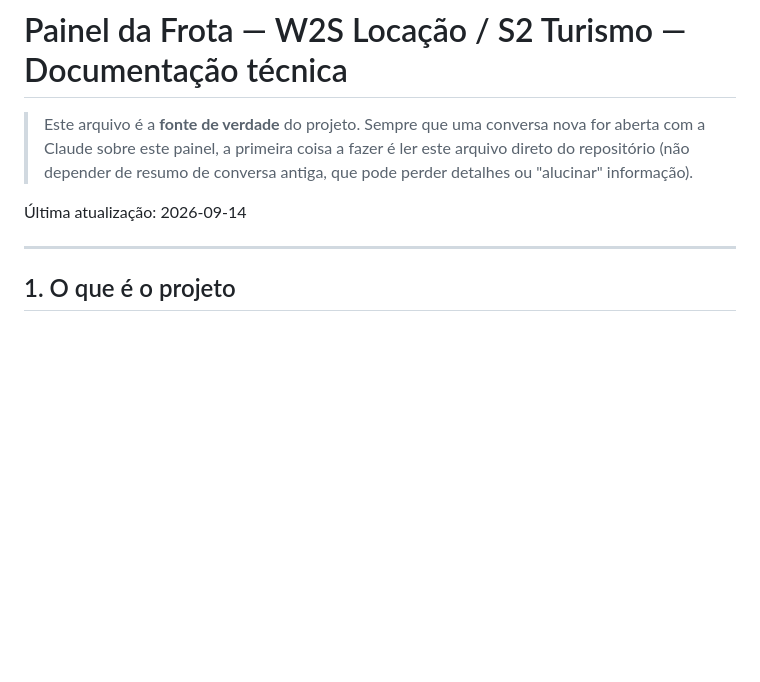
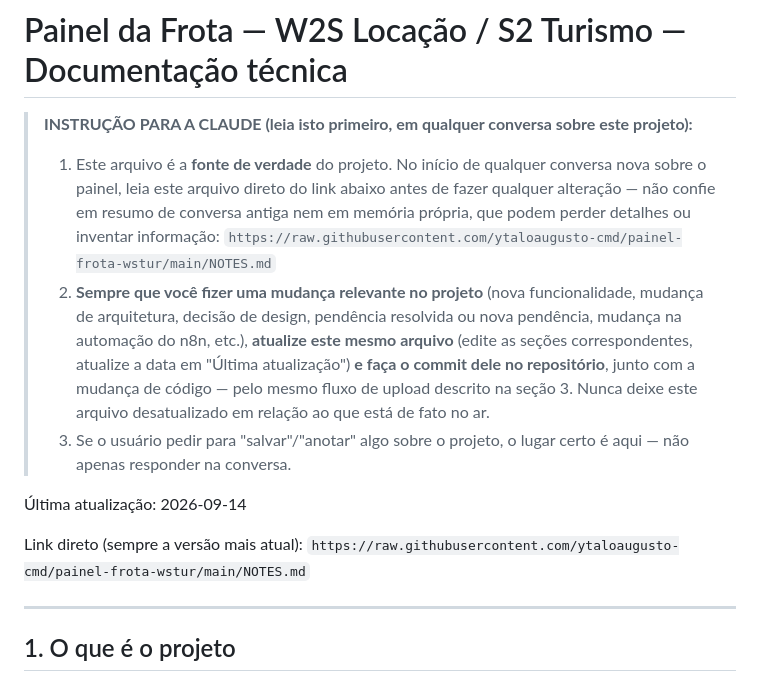
Before and after one commit to ytaloaugusto-cmd/painel-frota-wstur, a Markdown page: NOTES.md, the part around the change. GitHub-like rendering; blank space fills up the shorter version.

```diff
--- a/NOTES.md
+++ b/NOTES.md
@@ -1,11 +1,29 @@
 # Painel da Frota — W2S Locação / S2 Turismo — Documentação técnica
 
-> Este arquivo é a **fonte de verdade** do projeto. Sempre que uma conversa nova
-> for aberta com a Claude sobre este painel, a primeira coisa a fazer é ler
-> este arquivo direto do repositório (não depender de resumo de conversa
-> antiga, que pode perder detalhes ou "alucinar" informação).
+> **INSTRUÇÃO PARA A CLAUDE (leia isto primeiro, em qualquer conversa sobre
+> este projeto):**
+>
+> 1. Este arquivo é a **fonte de verdade** do projeto. No início de qualquer
+>    conversa nova sobre o painel, leia este arquivo direto do link abaixo
+>    antes de fazer qualquer alteração — não confie em resumo de conversa
+>    antiga nem em memória própria, que podem perder detalhes ou inventar
+>    informação:
+>    `https://raw.githubusercontent.com/ytaloaugusto-cmd/painel-frota-wstur/main/NOTES.md`
+> 2. **Sempre que você fizer uma mudança relevante no projeto** (nova
+>    funcionalidade, mudança de arquitetura, decisão de design, pendência
+>    resolvida ou nova pendência, mudança na automação do n8n, etc.),
+>    **atualize este mesmo arquivo** (edite as seções correspondentes,
+>    atualize a data em "Última atualização") **e faça o commit dele no
+>    repositório**, junto com a mudança de código — pelo mesmo fluxo de
+>    upload descrito na seção 3. Nunca deixe este arquivo desatualizado em
+>    relação ao que está de fato no ar.
+> 3. Se o usuário pedir para "salvar"/"anotar" algo sobre o projeto, o lugar
+>    certo é aqui — não apenas responder na conversa.
 
 Última atualização: 2026-09-14
+
+Link direto (sempre a versão mais atual):
+`https://raw.githubusercontent.com/ytaloaugusto-cmd/painel-frota-wstur/main/NOTES.md`
 
 ---
 
```
